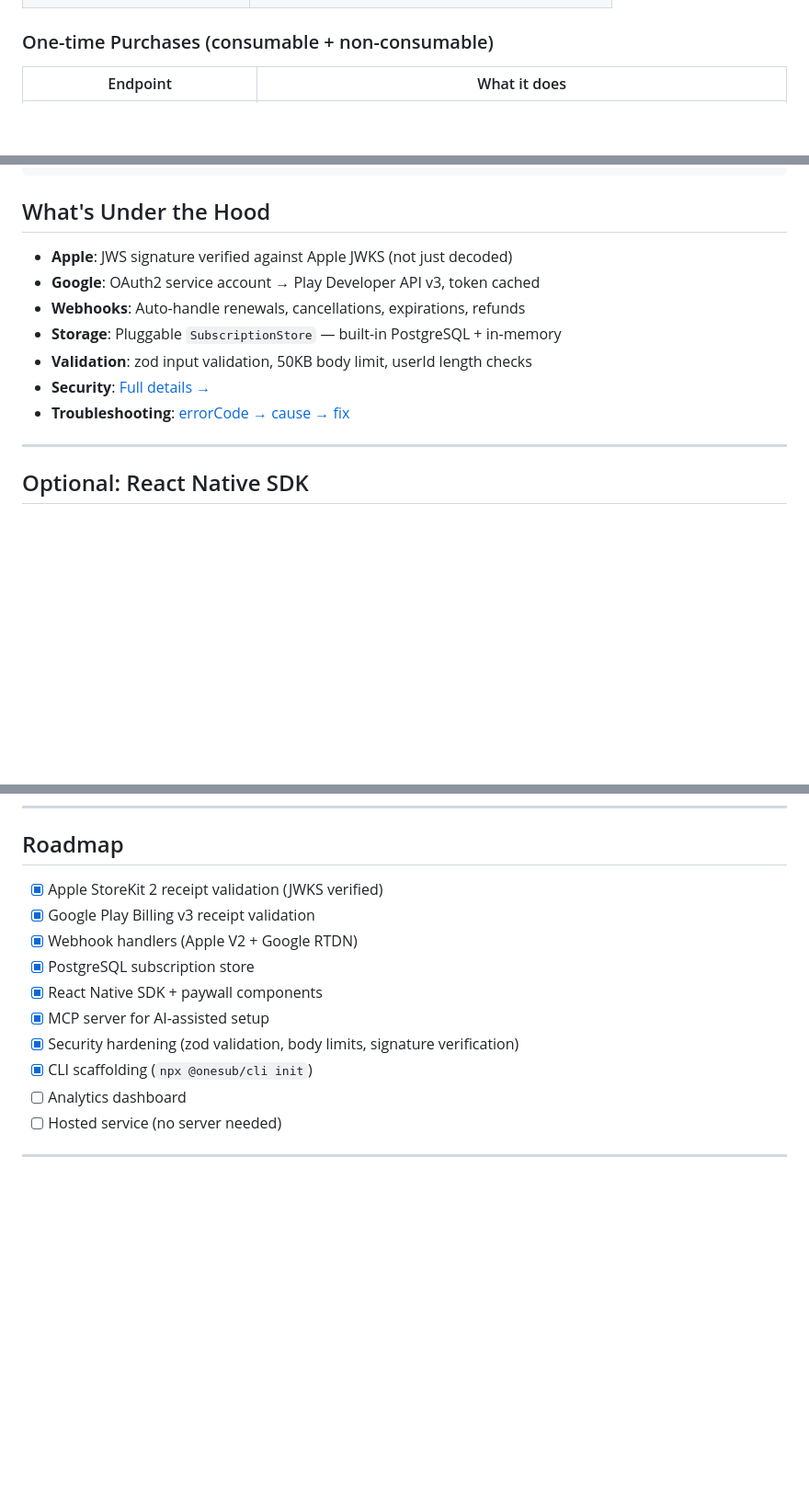
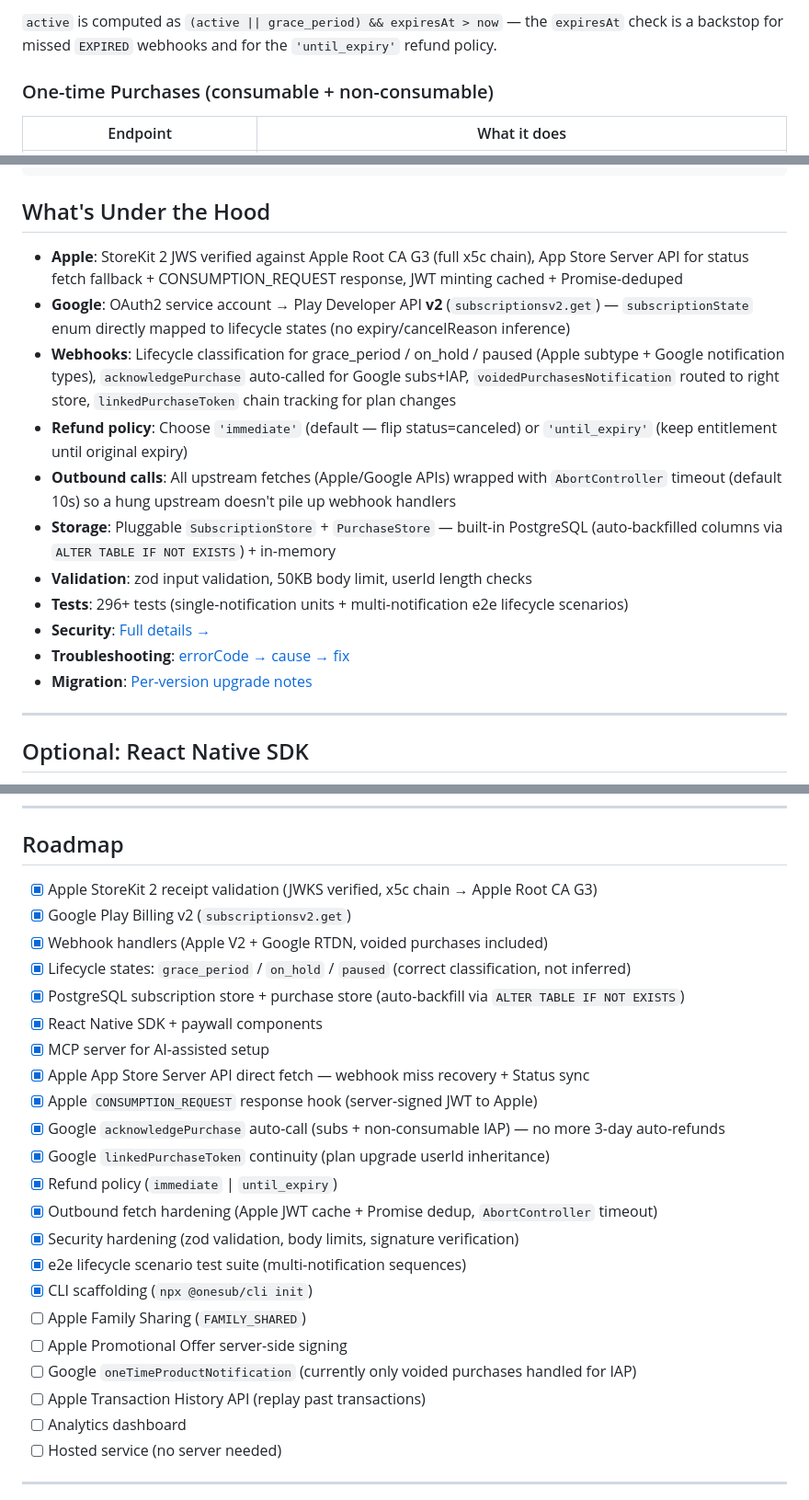
Before and after one commit to jeonghwanko/onesub, a Markdown page: README.md, 3 parts joined by grey strips. Shown at 92% size. Drawn GitHub-style; blank space fills up the shorter version.

```diff
--- a/README.md
+++ b/README.md
@@ -114,3 +142,5 @@ const { active } = await res.json();
+`active` is computed as `(active || grace_period) && expiresAt > now` — the `expiresAt` check is a backstop for missed `EXPIRED` webhooks and for the `'until_expiry'` refund policy.
+
 ### One-time Purchases (consumable + non-consumable)
 
 | Endpoint | What it does |
@@ -150,13 +180,17 @@ const { valid, purchase } = await res.json();
 
 ## What's Under the Hood
 
-- **Apple**: JWS signature verified against Apple JWKS (not just decoded)
-- **Google**: OAuth2 service account → Play Developer API v3, token cached
-- **Webhooks**: Auto-handle renewals, cancellations, expirations, refunds
-- **Storage**: Pluggable `SubscriptionStore` — built-in PostgreSQL + in-memory
+- **Apple**: StoreKit 2 JWS verified against Apple Root CA G3 (full x5c chain), App Store Server API for status fetch fallback + CONSUMPTION_REQUEST response, JWT minting cached + Promise-deduped
+- **Google**: OAuth2 service account → Play Developer API **v2** (`subscriptionsv2.get`) — `subscriptionState` enum directly mapped to lifecycle states (no expiry/cancelReason inference)
+- **Webhooks**: Lifecycle classification for grace_period / on_hold / paused (Apple subtype + Google notification types), `acknowledgePurchase` auto-called for Google subs+IAP, `voidedPurchasesNotification` routed to right store, `linkedPurchaseToken` chain tracking for plan changes
+- **Refund policy**: Choose `'immediate'` (default — flip status=canceled) or `'until_expiry'` (keep entitlement until original expiry)
+- **Outbound calls**: All upstream fetches (Apple/Google APIs) wrapped with `AbortController` timeout (default 10s) so a hung upstream doesn't pile up webhook handlers
+- **Storage**: Pluggable `SubscriptionStore` + `PurchaseStore` — built-in PostgreSQL (auto-backfilled columns via `ALTER TABLE IF NOT EXISTS`) + in-memory
 - **Validation**: zod input validation, 50KB body limit, userId length checks
+- **Tests**: 296+ tests (single-notification units + multi-notification e2e lifecycle scenarios)
 - **Security**: [Full details →](docs/SECURITY.md)
 - **Troubleshooting**: [errorCode → cause → fix](docs/RECEIPT-ERRORS.md)
+- **Migration**: [Per-version upgrade notes](docs/MIGRATION.md)
 
 ---
 
@@ -301,14 +335,26 @@ run it for you on startup.
 
 ## Roadmap
 
-- [x] Apple StoreKit 2 receipt validation (JWKS verified)
-- [x] Google Play Billing v3 receipt validation
-- [x] Webhook handlers (Apple V2 + Google RTDN)
-- [x] PostgreSQL subscription store
+- [x] Apple StoreKit 2 receipt validation (JWKS verified, x5c chain → Apple Root CA G3)
+- [x] Google Play Billing v2 (`subscriptionsv2.get`)
+- [x] Webhook handlers (Apple V2 + Google RTDN, voided purchases included)
+- [x] Lifecycle states: `grace_period` / `on_hold` / `paused` (correct classification, not inferred)
+- [x] PostgreSQL subscription store + purchase store (auto-backfill via `ALTER TABLE IF NOT EXISTS`)
 - [x] React Native SDK + paywall components
 - [x] MCP server for AI-assisted setup
+- [x] Apple App Store Server API direct fetch — webhook miss recovery + Status sync
+- [x] Apple `CONSUMPTION_REQUEST` response hook (server-signed JWT to Apple)
+- [x] Google `acknowledgePurchase` auto-call (subs + non-consumable IAP) — no more 3-day auto-refunds
+- [x] Google `linkedPurchaseToken` continuity (plan upgrade userId inheritance)
+- [x] Refund policy (`immediate` | `until_expiry`)
+- [x] Outbound fetch hardening (Apple JWT cache + Promise dedup, `AbortController` timeout)
 - [x] Security hardening (zod validation, body limits, signature verification)
+- [x] e2e lifecycle scenario test suite (multi-notification sequences)
 - [x] CLI scaffolding (`npx @onesub/cli init`)
+- [ ] Apple Family Sharing (`FAMILY_SHARED`)
+- [ ] Apple Promotional Offer server-side signing
+- [ ] Google `oneTimeProductNotification` (currently only voided purchases handled for IAP)
+- [ ] Apple Transaction History API (replay past transactions)
 - [ ] Analytics dashboard
 - [ ] Hosted service (no server needed)
 
```
Also changed, not shown: other parts of README.md (+28 -0 lines).
